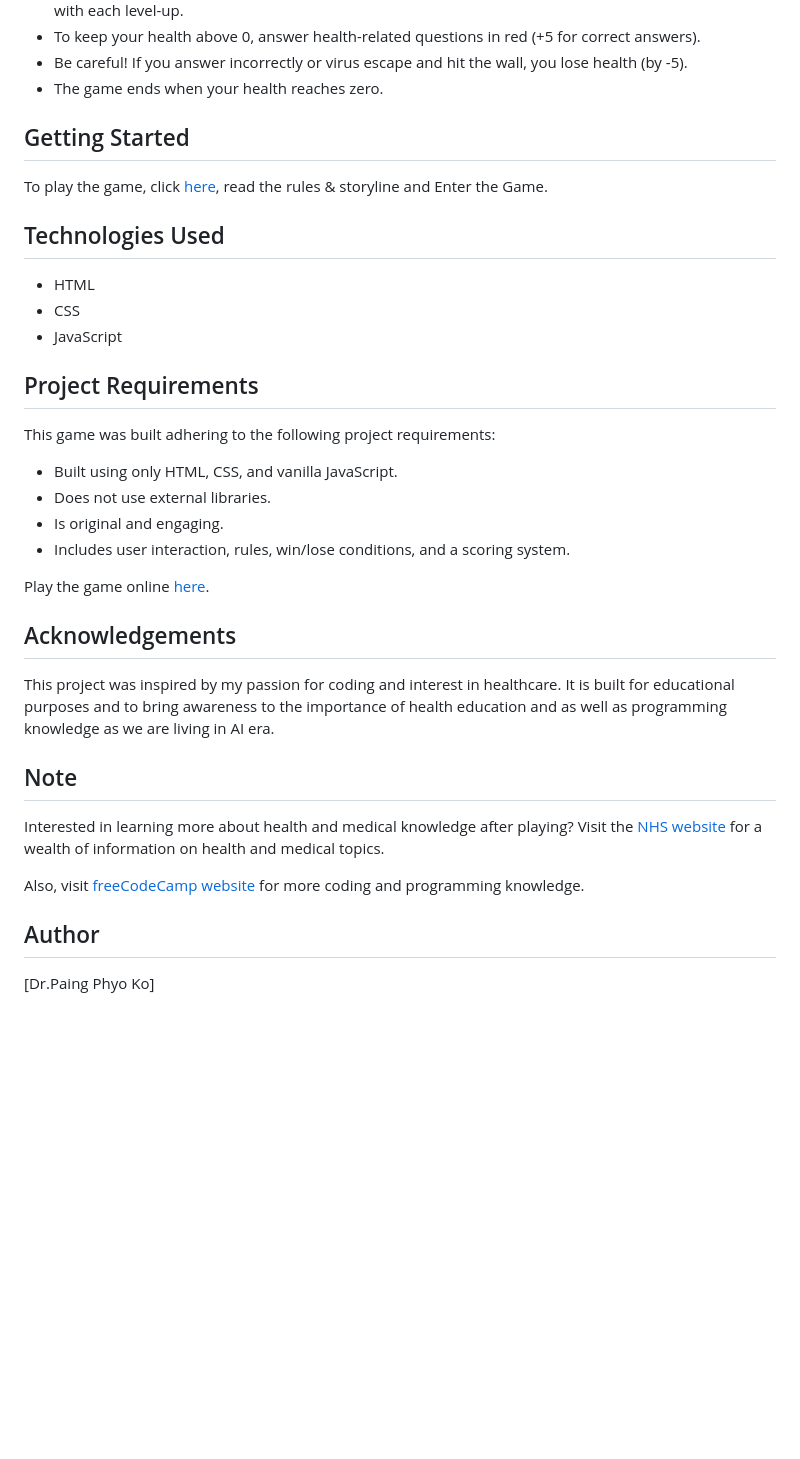
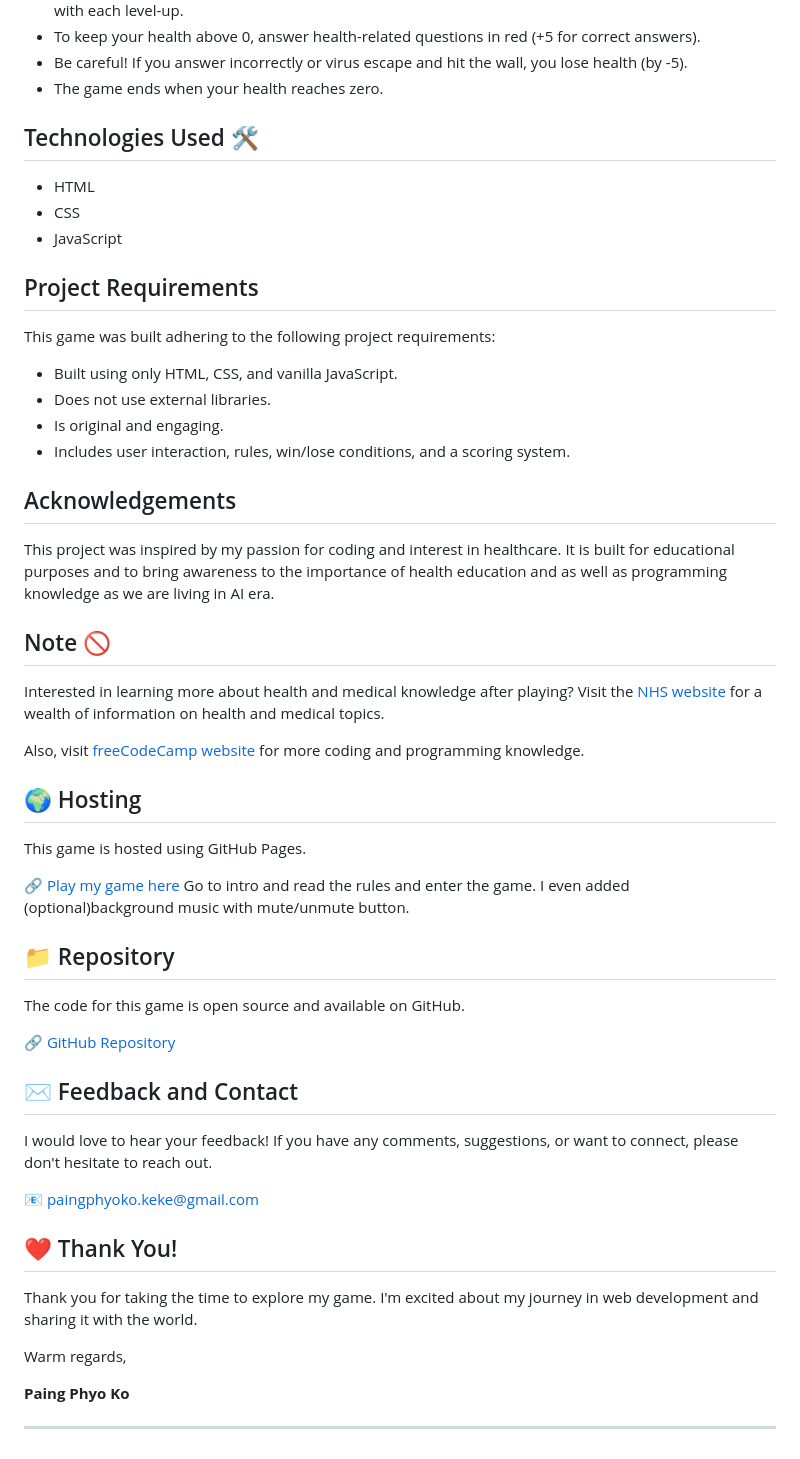
Before and after one commit to Paing-Ko/myGame, a Markdown page: README.md, the part around one of its changes. GitHub-like rendering; blank space fills up the shorter version.

Commit message:
9 july update

```diff
--- a/README.md
+++ b/README.md
@@ -37,11 +38,8 @@ As you were working on your project, you discovered that viruses have invaded th
 * Be careful! If you answer incorrectly or virus escape and hit the wall, you lose health (by -5).
 * The game ends when your health reaches zero.
 
-## Getting Started
 
-To play the game, click [here](https://Paing-Ko.github.io/myGame), read the rules & storyline and Enter the Game.
-
-## Technologies Used
+## Technologies Used :hammer_and_wrench:
 
 * HTML
 * CSS
@@ -56,19 +54,46 @@ This game was built adhering to the following project requirements:
 * Is original and engaging.
 * Includes user interaction, rules, win/lose conditions, and a scoring system.
 
-Play the game online [here](https://Paing-Ko.github.io/myGame/).
-
 
 ## Acknowledgements
 
 This project was inspired by my passion for coding and interest in healthcare. It is built for educational purposes and to bring awareness to the importance of health education and as well as programming knowledge as we are living in AI era.
 
-## Note
+## Note  :no_entry_sign:
+
 
 Interested in learning more about health and medical knowledge after playing? Visit the [NHS website](https://www.nhs.uk/) for a wealth of information on health and medical topics.
 
 Also, visit [freeCodeCamp website](https://www.freecodecamp.org/) for more coding and programming knowledge.
 
-## Author
 
-[Dr.Paing Phyo Ko]
+## :earth_africa: Hosting
+
+This game is hosted using GitHub Pages.
+
+:link: [Play my game here](https://paing-ko.github.io/myGame/)
+Go to intro and read the rules and enter the game.
+I even added (optional)background music with mute/unmute button.
+
+## :file_folder: Repository
+
+The code for this game is open source and available on GitHub.
+
+:link: [GitHub Repository](https://github.com/Paing-Ko/myGame)
+
+## :envelope: Feedback and Contact
+
+I would love to hear your feedback! If you have any comments, suggestions, or want to connect, please don't hesitate to reach out.
+
+:email: paingphyoko.keke@gmail.com
+
+
+## :heart: Thank You!
+
+Thank you for taking the time to explore my game. I'm excited about my journey in web development and sharing it with the world.
+
+Warm regards,
+
+**Paing Phyo Ko**
+
+---
```
Also changed, not shown: other parts of README.md (+3 -2 lines).
